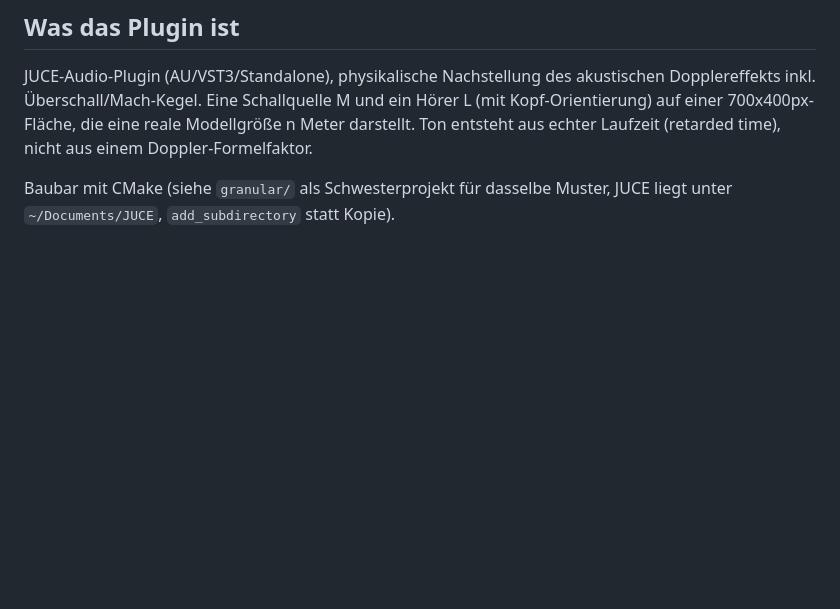
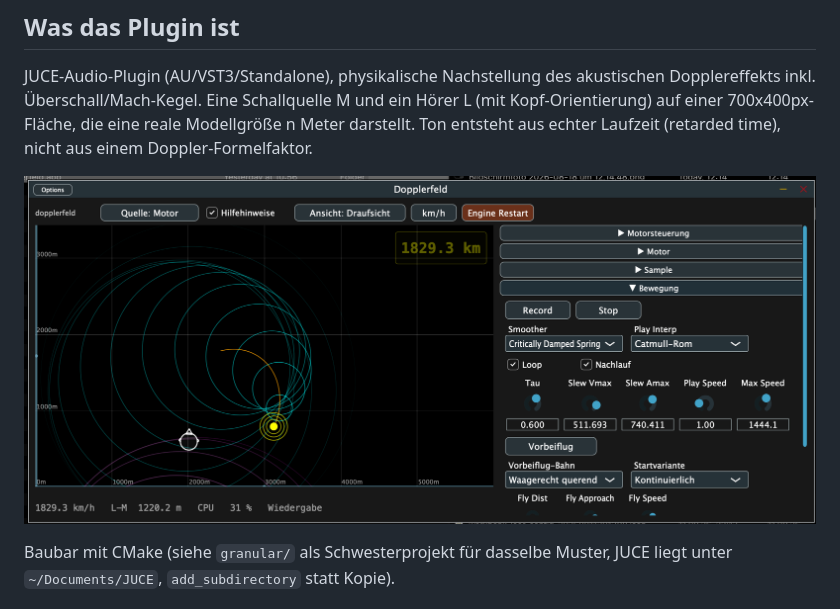
Before and after one commit to 3Dietrich/Dopplerfeld, a Markdown page: ARCHITEKTUR.md, the part around the change. GitHub-like rendering; pictures changed too: docs/screenshot.png (added); blank space fills up the shorter version.

```diff
--- a/ARCHITEKTUR.md
+++ b/ARCHITEKTUR.md
@@ -12,6 +12,8 @@ akustischen Dopplereffekts inkl. Überschall/Mach-Kegel. Eine Schallquelle M
 und ein Hörer L (mit Kopf-Orientierung) auf einer 700x400px-Fläche, die eine
 reale Modellgröße n Meter darstellt. Ton entsteht aus echter Laufzeit
 (retarded time), nicht aus einem Doppler-Formelfaktor.
+
+![Dopplerfeld-UI: Feldanzeige links, Regler-Panels rechts](docs/screenshot.png)
 
 Baubar mit CMake (siehe `granular/` als Schwesterprojekt für dasselbe Muster,
 JUCE liegt unter `~/Documents/JUCE`, `add_subdirectory` statt Kopie).
```
Also changed, not shown: README.md (+2 -0 lines).
